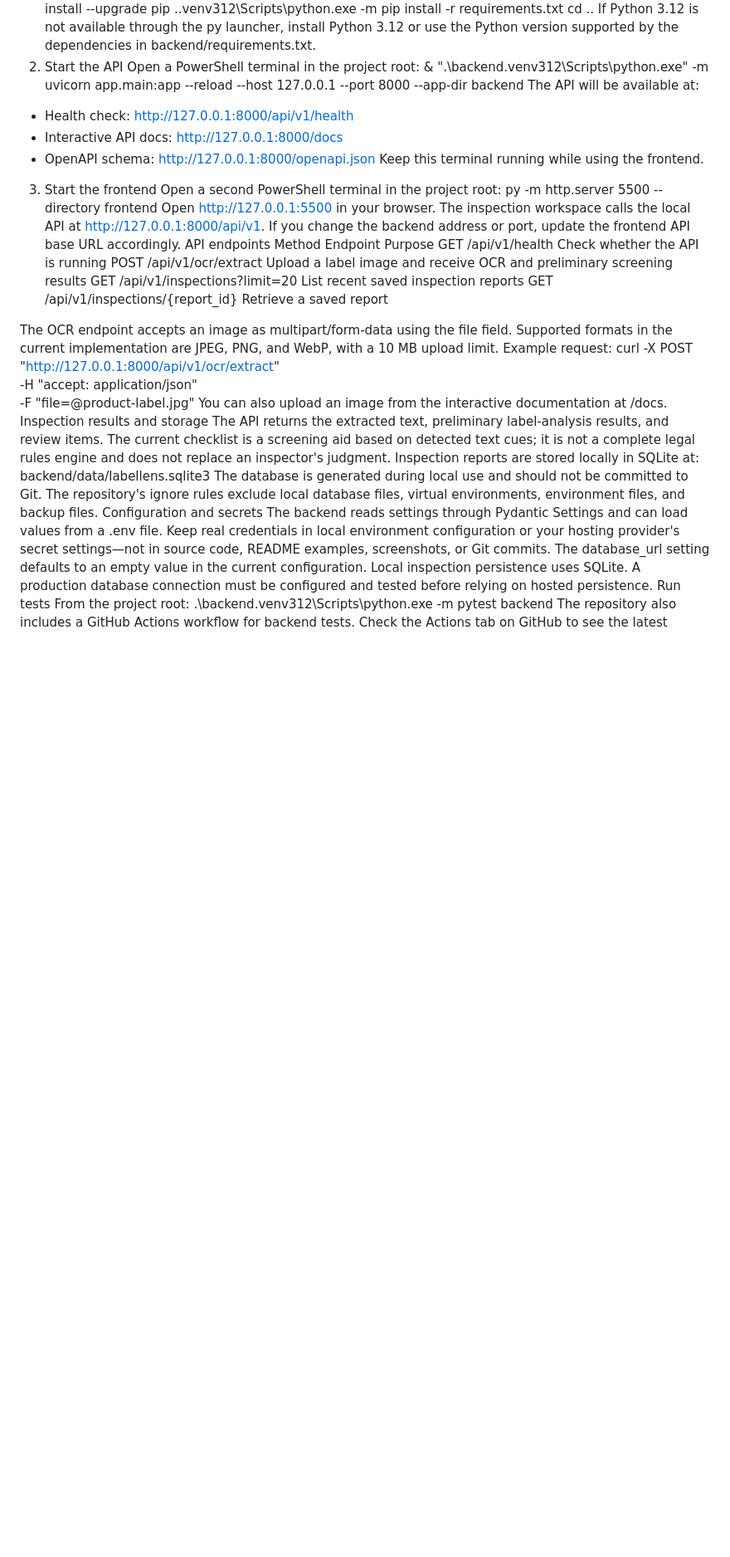
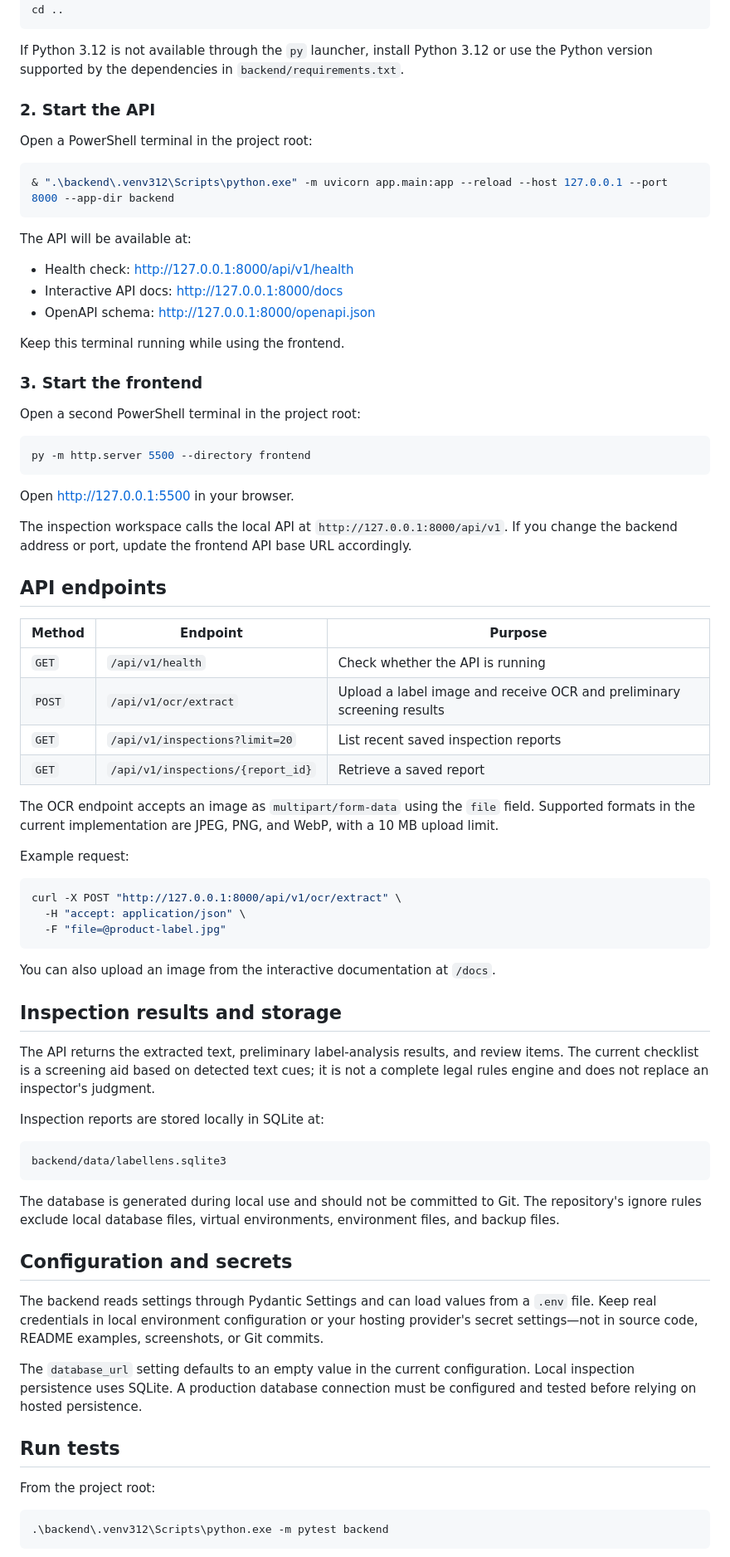
Before and after one commit to AadityaRaj59/label-lens, a Markdown page: README.md, the part around one of its changes. Shown at 83% size. Rendered like a GitHub page; blank space fills up the shorter version.

Commit message:
docs: rewrite project README

````diff
--- a/README.md
+++ b/README.md
@@ -60,43 +77,83 @@ py -3.12 -m venv .venv312
 .\.venv312\Scripts\python.exe -m pip install --upgrade pip
 .\.venv312\Scripts\python.exe -m pip install -r requirements.txt
 cd ..
-If Python 3.12 is not available through the py launcher, install Python 3.12 or use the Python version supported by the dependencies in backend/requirements.txt.
-2. Start the API
+```
+
+If Python 3.12 is not available through the `py` launcher, install Python 3.12 or use the Python version supported by the dependencies in `backend/requirements.txt`.
+
+### 2. Start the API
+
 Open a PowerShell terminal in the project root:
+
+```powershell
 & ".\backend\.venv312\Scripts\python.exe" -m uvicorn app.main:app --reload --host 127.0.0.1 --port 8000 --app-dir backend
+```
+
 The API will be available at:
+
 - Health check: http://127.0.0.1:8000/api/v1/health
 - Interactive API docs: http://127.0.0.1:8000/docs
 - OpenAPI schema: http://127.0.0.1:8000/openapi.json
+
 Keep this terminal running while using the frontend.
-3. Start the frontend
+
+### 3. Start the frontend
+
 Open a second PowerShell terminal in the project root:
+
+```powershell
 py -m http.server 5500 --directory frontend
+```
+
 Open http://127.0.0.1:5500 in your browser.
-The inspection workspace calls the local API at http://127.0.0.1:8000/api/v1. If you change the backend address or port, update the frontend API base URL accordingly.
-API endpoints
-Method	Endpoint	Purpose
-GET	/api/v1/health	Check whether the API is running
-POST	/api/v1/ocr/extract	Upload a label image and receive OCR and preliminary screening results
-GET	/api/v1/inspections?limit=20	List recent saved inspection reports
-GET	/api/v1/inspections/{report_id}	Retrieve a saved report
 
+The inspection workspace calls the local API at `http://127.0.0.1:8000/api/v1`. If you change the backend address or port, update the frontend API base URL accordingly.
 
-The OCR endpoint accepts an image as multipart/form-data using the file field. Supported formats in the current implementation are JPEG, PNG, and WebP, with a 10 MB upload limit.
+## API endpoints
+
+| Method | Endpoint | Purpose |
+|---|---|---|
+| `GET` | `/api/v1/health` | Check whether the API is running |
+| `POST` | `/api/v1/ocr/extract` | Upload a label image and receive OCR and preliminary screening results |
+| `GET` | `/api/v1/inspections?limit=20` | List recent saved inspection reports |
+| `GET` | `/api/v1/inspections/{report_id}` | Retrieve a saved report |
+
+The OCR endpoint accepts an image as `multipart/form-data` using the `file` field. Supported formats in the current implementation are JPEG, PNG, and WebP, with a 10 MB upload limit.
+
 Example request:
+
+```bash
 curl -X POST "http://127.0.0.1:8000/api/v1/ocr/extract" \
   -H "accept: application/json" \
   -F "file=@product-label.jpg"
-You can also upload an image from the interactive documentation at /docs.
-Inspection results and storage
+```
+
+You can also upload an image from the interactive documentation at `/docs`.
+
+## Inspection results and storage
+
 The API returns the extracted text, preliminary label-analysis results, and review items. The current checklist is a screening aid based on detected text cues; it is not a complete legal rules engine and does not replace an inspector's judgment.
+
 Inspection reports are stored locally in SQLite at:
+
+```text
 backend/data/labellens.sqlite3
+```
+
 The database is generated during local use and should not be committed to Git. The repository's ignore rules exclude local database files, virtual environments, environment files, and backup files.
-Configuration and secrets
-The backend reads settings through Pydantic Settings and can load values from a .env file. Keep real credentials in local environment configuration or your hosting provider's secret settings—not in source code, README examples, screenshots, or Git commits.
-The database_url setting defaults to an empty value in the current configuration. Local inspection persistence uses SQLite. A production database connection must be configured and tested before relying on hosted persistence.
-Run tests
+
+## Configuration and secrets
+
+The backend reads settings through Pydantic Settings and can load values from a `.env` file. Keep real credentials in local environment configuration or your hosting provider's secret settings—not in source code, README examples, screenshots, or Git commits.
+
+The `database_url` setting defaults to an empty value in the current configuration. Local inspection persistence uses SQLite. A production database connection must be configured and tested before relying on hosted persistence.
+
+## Run tests
+
 From the project root:
+
+```powershell
 .\backend\.venv312\Scripts\python.exe -m pytest backend
+```
+
 The repository also includes a GitHub Actions workflow for backend tests. Check the Actions tab on GitHub to see the latest workflow result.
````
Also changed, not shown: other parts of README.md (+47 -18 lines).
